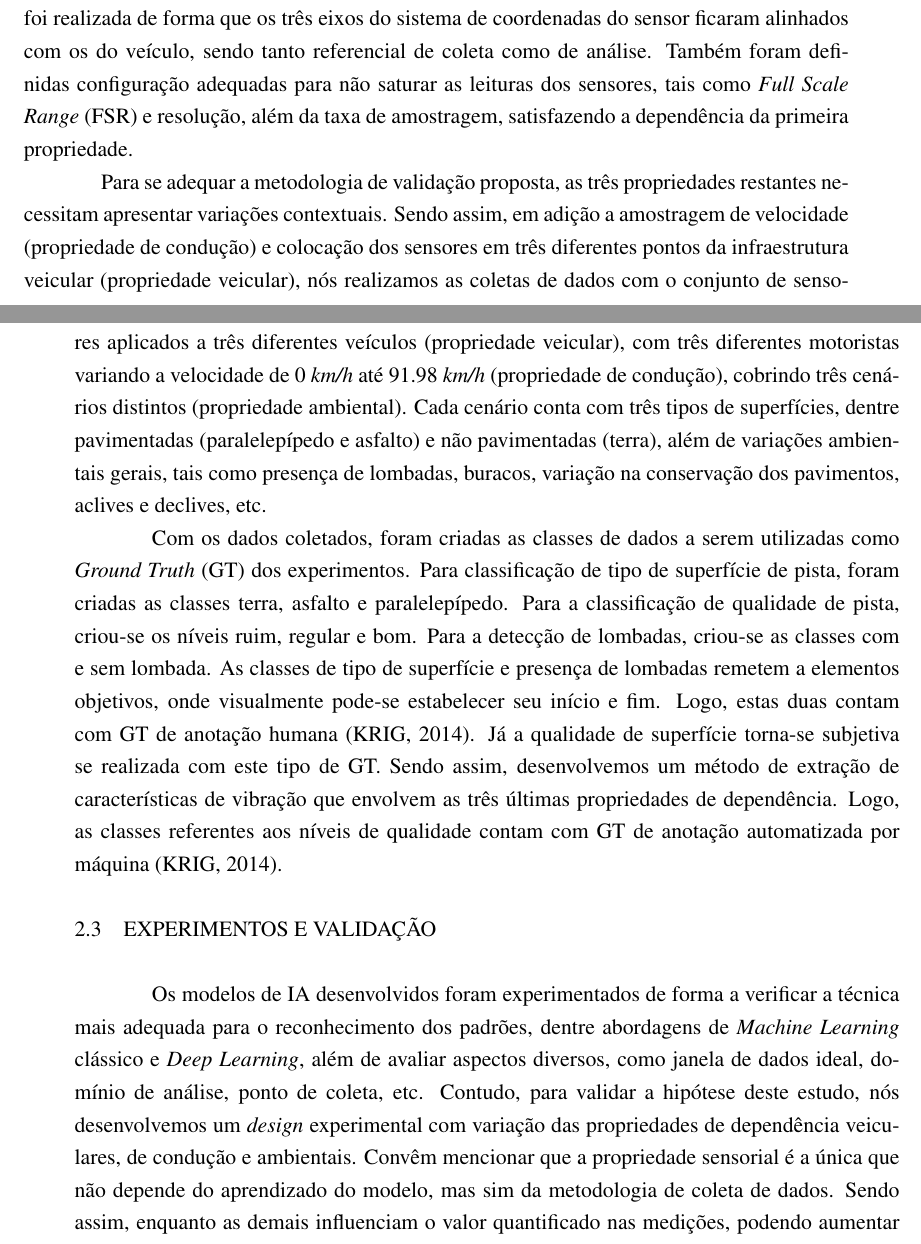
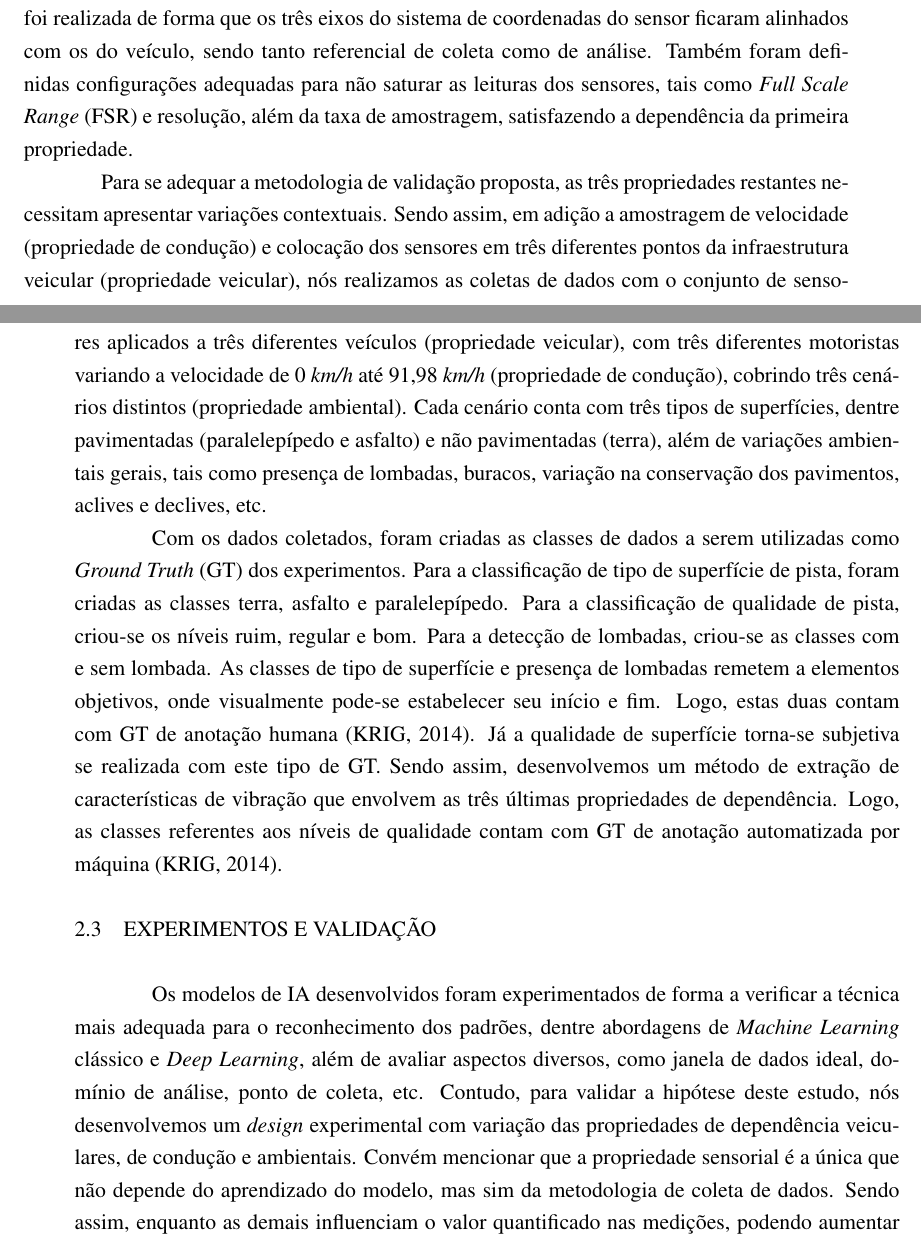
Before and after one commit to jefmenegazzo/Jeferson-Menegazzo-Dissertacao-Mestrado, a LaTeX thesis (texto.tex, which reads capitulos/cap2.tex): two parts of pages 32 and 33 of 156, joined at a grey line, cut so that both start at the same text. Compiled offline with pdfLaTeX.

Commit message:
rev. ortografica cap 2

```diff
--- a/capitulos/cap2.tex
+++ b/capitulos/cap2.tex
@@ -21,14 +21,14 @@ A revisão produzida buscou responder as perguntas de pesquisa, mapeando aspecto
 
 Através de nossa RSL, não encontramos nenhum conjunto de dados público de sensores inerciais embarcados em carros que permitisse a análise proposta. Sendo assim, produzimos nove conjunto de dados através de diversos sensores de abordagem passiva. Foram utilizadas duas redes de sensores, sendo cada uma delas constituídas por um \textit{Single-Board Computer} (SBC) Raspberry Pi e três placas MPU-9250, cada uma equipada com um acelerômetro, um giroscópio, um magnetômetro e um sensor de temperatura. Também foi empregada uma fonte de \textit{Global Positioning System} (GPS), com produção de dados de localização e velocidade, além de uma câmera para captura de vídeo ambiente.
 
-A coleta de dados foi realizada de forma a amostrar dados em variações contextuais dos fatores de dependência. Estes fatores são considerados \emph{propriedades sensoriais}, como faixa de medição, resolução, referenciais de captação e análise; \emph{propriedades veiculares}, como sistema de suspensão e mecânica veicular; \emph{propriedades de condução}, como velocidade aplicada ao veículo e estilo de condução; e \emph{propriedades ambientais}, como alterações de condição de conservação, presença de irregularidades e obstáculos, etc. Sendo assim, os sensores foram distribuídos no veículo através de posicionamento controlado, onde a colocação dos módulos foi realizada de forma que os três eixos do sistema de coordenadas do sensor ficaram alinhados com os do veículo, sendo tanto referencial de coleta como de análise. Também foram definidas configuração adequadas para não saturar as leituras dos sensores, tais como \textit{Full Scale Range} (FSR) e resolução, além da taxa de amostragem, satisfazendo a dependência da primeira propriedade.
+A coleta de dados foi realizada de forma a amostrar dados em variações contextuais dos fatores de dependência. Estes fatores são considerados \emph{propriedades sensoriais}, como faixa de medição, resolução, referenciais de captação e análise; \emph{propriedades veiculares}, como sistema de suspensão e mecânica veicular; \emph{propriedades de condução}, como velocidade aplicada ao veículo e estilo de condução; e \emph{propriedades ambientais}, como alterações de condição de conservação, presença de irregularidades e obstáculos, etc. Sendo assim, os sensores foram distribuídos no veículo através de posicionamento controlado, onde a colocação dos módulos foi realizada de forma que os três eixos do sistema de coordenadas do sensor ficaram alinhados com os do veículo, sendo tanto referencial de coleta como de análise. Também foram definidas configurações adequadas para não saturar as leituras dos sensores, tais como \textit{Full Scale Range} (FSR) e resolução, além da taxa de amostragem, satisfazendo a dependência da primeira propriedade.
 
-Para se adequar a metodologia de validação proposta, as três propriedades restantes necessitam apresentar variações contextuais. Sendo assim, em adição a amostragem de velocidade (propriedade de condução) e colocação dos sensores em três diferentes pontos da infraestrutura veicular (propriedade veicular), nós realizamos as coletas de dados com o conjunto de sensores aplicados a três diferentes veículos (propriedade veicular), com três diferentes motoristas variando a velocidade de 0 \emph{km/h} até 91.98 \emph{km/h} (propriedade de condução), cobrindo três cenários distintos (propriedade ambiental). Cada cenário conta com três tipos de superfícies, dentre pavimentadas (paralelepípedo e asfalto) e não pavimentadas (terra), além de variações ambientais gerais, tais como presença de lombadas, buracos, variação na conservação dos pavimentos, aclives e declives, etc.
+Para se adequar a metodologia de validação proposta, as três propriedades restantes necessitam apresentar variações contextuais. Sendo assim, em adição a amostragem de velocidade (propriedade de condução) e colocação dos sensores em três diferentes pontos da infraestrutura veicular (propriedade veicular), nós realizamos as coletas de dados com o conjunto de sensores aplicados a três diferentes veículos (propriedade veicular), com três diferentes motoristas variando a velocidade de 0 \emph{km/h} até 91,98 \emph{km/h} (propriedade de condução), cobrindo três cenários distintos (propriedade ambiental). Cada cenário conta com três tipos de superfícies, dentre pavimentadas (paralelepípedo e asfalto) e não pavimentadas (terra), além de variações ambientais gerais, tais como presença de lombadas, buracos, variação na conservação dos pavimentos, aclives e declives, etc.
 
-Com os dados coletados, foram criadas as classes de dados a serem utilizadas como \textit{Ground Truth} (GT) dos experimentos. Para classificação de tipo de superfície de pista, foram criadas as classes terra, asfalto e paralelepípedo. Para a classificação de qualidade de pista, criou-se os níveis ruim, regular e bom. Para a detecção de lombadas, criou-se as classes com e sem lombada. As classes de tipo de superfície e presença de lombadas remetem a elementos objetivos, onde visualmente pode-se estabelecer seu início e fim. Logo, estas duas contam com GT de anotação humana \cite{Krig2014}. Já a qualidade de superfície torna-se subjetiva se realizada com este tipo de GT. Sendo assim, desenvolvemos um método de extração de características de vibração que envolvem as três últimas propriedades de dependência. Logo, as classes referentes aos níveis de qualidade contam com GT de anotação automatizada por máquina \cite{Krig2014}.
+Com os dados coletados, foram criadas as classes de dados a serem utilizadas como \textit{Ground Truth} (GT) dos experimentos. Para a classificação de tipo de superfície de pista, foram criadas as classes terra, asfalto e paralelepípedo. Para a classificação de qualidade de pista, criou-se os níveis ruim, regular e bom. Para a detecção de lombadas, criou-se as classes com e sem lombada. As classes de tipo de superfície e presença de lombadas remetem a elementos objetivos, onde visualmente pode-se estabelecer seu início e fim. Logo, estas duas contam com GT de anotação humana \cite{Krig2014}. Já a qualidade de superfície torna-se subjetiva se realizada com este tipo de GT. Sendo assim, desenvolvemos um método de extração de características de vibração que envolvem as três últimas propriedades de dependência. Logo, as classes referentes aos níveis de qualidade contam com GT de anotação automatizada por máquina \cite{Krig2014}.
 
 \section{Experimentos e Validação}
 
-Os modelos de IA desenvolvidos foram experimentados de forma a verificar a técnica mais adequada para o reconhecimento dos padrões, dentre abordagens de \textit{Machine Learning} clássico e \textit{Deep Learning}, além de avaliar aspectos diversos, como janela de dados ideal, domínio de análise, ponto de coleta, etc. Contudo, para validar a hipótese deste estudo, nós desenvolvemos um \textit{design} experimental com variação das propriedades de dependência veiculares, de condução e ambientais. Convêm mencionar que a propriedade sensorial é a única que não depende do aprendizado do modelo, mas sim da metodologia de coleta de dados. Sendo assim, enquanto as demais influenciam o valor quantificado nas medições, podendo aumentar ou diminuir a amplitude, as propriedades sensoriais influenciam a corretude do valor, onde suas configurações e posicionamento podem resultar na saturação dos dados ou referencial incorreto.
+Os modelos de IA desenvolvidos foram experimentados de forma a verificar a técnica mais adequada para o reconhecimento dos padrões, dentre abordagens de \textit{Machine Learning} clássico e \textit{Deep Learning}, além de avaliar aspectos diversos, como janela de dados ideal, domínio de análise, ponto de coleta, etc. Contudo, para validar a hipótese deste estudo, nós desenvolvemos um \textit{design} experimental com variação das propriedades de dependência veiculares, de condução e ambientais. Convém mencionar que a propriedade sensorial é a única que não depende do aprendizado do modelo, mas sim da metodologia de coleta de dados. Sendo assim, enquanto as demais influenciam o valor quantificado nas medições, podendo aumentar ou diminuir a amplitude, as propriedades sensoriais influenciam a corretude do valor, onde suas configurações e posicionamento podem resultar na saturação dos dados ou referencial incorreto.
 
 Os nove conjuntos produzidos se relacionam proporcionalmente com as três propriedades de dependência de interesse nessa etapa, através da combinação de três veículos, três motoristas e três cenários/ambientes. Sendo assim, a metodologia de validação consiste em três experimentos, onde em cada um deles existe duas variações de propriedade para treinamento, e a terceira variação aparece somente em validação. Desta forma, analisamos o a generalização de aprendizado que o modelo obteve através de dois veículos, quando submetido a um terceiro. O mesmo ocorre com motoristas e ambientes. Sendo assim, conseguimos avaliar o comportamento do modelo quando submetido a um carro, motorista ou ambiente desconhecido. Para mensurar os resultados, utilizamos das métricas de acurácia, precisão, \textit{recall} e \textit{f1-score}.
```
Also changed, not shown: capitulos/cap2.tex (2 more changed lines).
